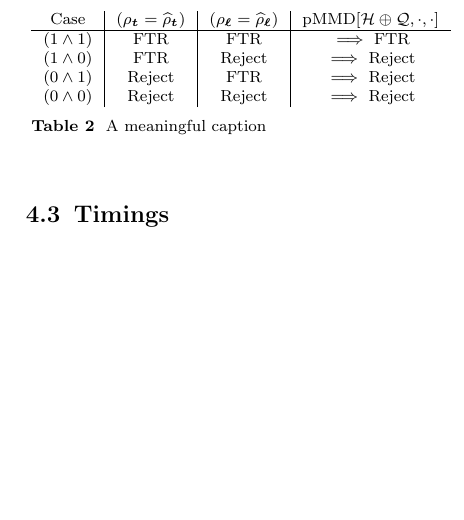
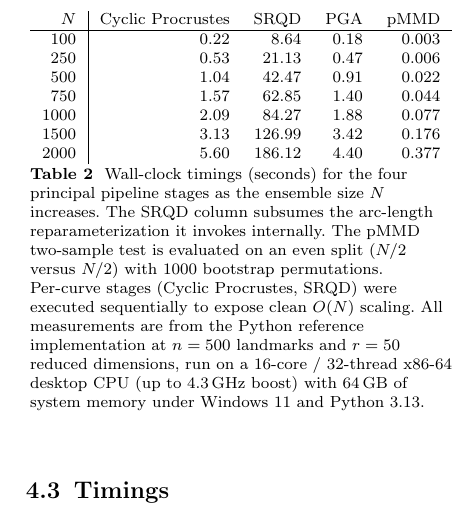
Before and after one commit to zgrey/EBCSST_JMIV, a LaTeX paper (sn-article-revised.tex): part of one column of page 27 of 37, cut at the place of the change, the shorter picture padded with empty space. Compiled offline with pdfLaTeX.

Commit message:
timing results from cerberus

```diff
--- a/sn-article-revised.tex
+++ b/sn-article-revised.tex
@@ -1042,21 +1042,18 @@ In practice, this analysis would suggest that achieving the largest number of se
 \subsection{Timings}
 \begin{table}
     \centering
-    \begin{tabular}{c|c|c|c}
-        {Case} &
-        $(\rho_{\boldsymbol{t}}=\widehat{\rho}_{\boldsymbol{t}})$ &
-        $(\rho_{\boldsymbol{\ell}}=\widehat{\rho}_{\boldsymbol{\ell}})$ & $\text{pMMD}[\mathcal{H} \oplus \mathcal{Q},\cdot,\cdot]$ \\
+    \begin{tabular}{r|rrrr}
+        $N$ & Cyclic Procrustes & SRQD & PGA & pMMD \\
         \hline
-        $(1 \wedge 1)$ &
-        FTR & FTR & $\implies$ FTR\\
-        $(1 \wedge 0)$ &
-        FTR & Reject & $\implies$ Reject \\
-        $(0 \wedge 1)$ &
-        Reject & FTR & $\implies$ Reject \\
-        $(0 \wedge 0)$ &
-        Reject & Reject & $\implies$ Reject \\
+         100 & 0.22 &   8.64 & 0.18 & 0.003 \\
+         250 & 0.53 &  21.13 & 0.47 & 0.006 \\
+         500 & 1.04 &  42.47 & 0.91 & 0.022 \\
+         750 & 1.57 &  62.85 & 1.40 & 0.044 \\
+        1000 & 2.09 &  84.27 & 1.88 & 0.077 \\
+        1500 & 3.13 & 126.99 & 3.42 & 0.176 \\
+        2000 & 5.60 & 186.12 & 4.40 & 0.377 \\
     \end{tabular}
-    \caption{A meaningful caption}
+    \caption{Wall-clock timings (seconds) for the four principal pipeline stages as the ensemble size $N$ increases. The SRQD column subsumes the arc-length reparameterization it invokes internally. The pMMD two-sample test is evaluated on an even split ($N/2$ versus $N/2$) with $1000$ bootstrap permutations. Per-curve stages (Cyclic Procrustes, SRQD) were executed sequentially to expose clean $O(N)$ scaling. All measurements are from the Python reference implementation at $n=500$ landmarks and $r=50$ reduced dimensions, run on a $16$-core / $32$-thread x86-64 desktop CPU (up to $4.3$\,GHz boost) with $64$\,GB of system memory under Windows~11 and Python~3.13.}
     \label{tab:timing}
 \end{table}
 
```
